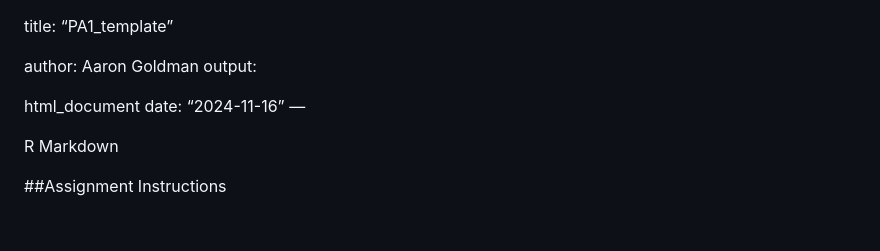
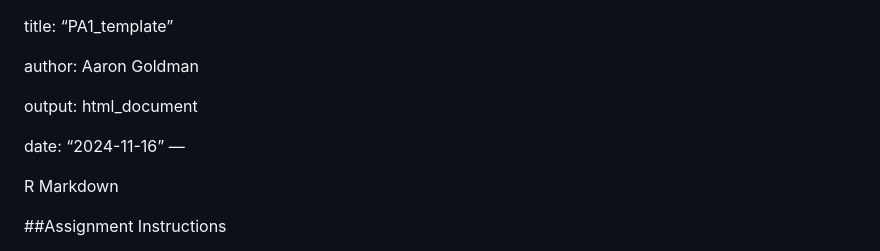
Before and after one commit to AaronKGoldman/Reproducible-Research, a Markdown page: README.md, the part around the change. GitHub-like rendering; blank space fills up the shorter version.

```diff
--- a/README.md
+++ b/README.md
@@ -1,8 +1,10 @@
 title: “PA1_template”
 
-author: Aaron Goldman output:
+author: Aaron Goldman
 
-html_document date: “2024-11-16” —
+output: html_document
+
+date: “2024-11-16” —
 
 
 R Markdown
```
